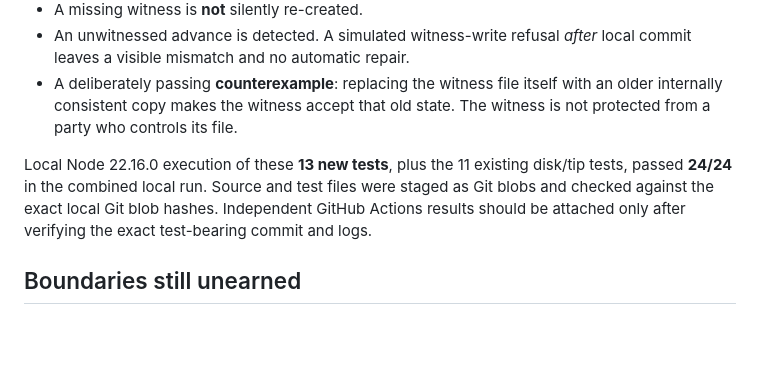
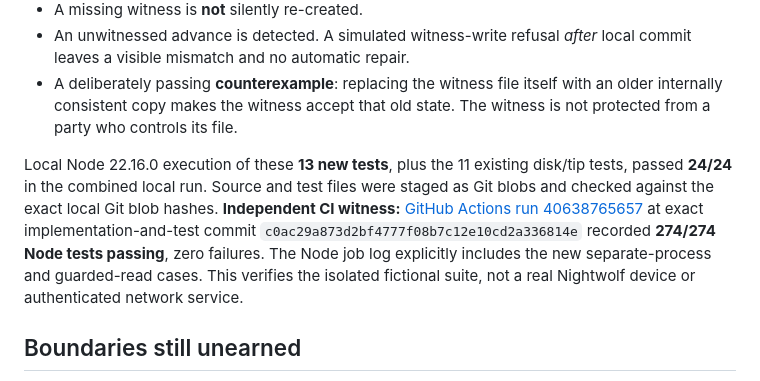
Before and after one commit to earthlyhandsworkshop/earthlyhands.org, a Markdown page: experiments/one-workshop/nightwolf-witness.md, the part around the change. Drawn GitHub-style; blank space fills up the shorter version.

Commit message:
Record independent 274-test witness for Nightwolf process-gated mirror

```diff
--- a/experiments/one-workshop/nightwolf-witness.md
+++ b/experiments/one-workshop/nightwolf-witness.md
@@ -29,7 +29,7 @@ The [eight witness tests](./nightwolf-witness.test.mjs) and [five guarded-read t
 - An unwitnessed advance is detected. A simulated witness-write refusal *after* local commit leaves a visible mismatch and no automatic repair.
 - A deliberately passing **counterexample**: replacing the witness file itself with an older internally consistent copy makes the witness accept that old state. The witness is not protected from a party who controls its file.
 
-Local Node 22.16.0 execution of these **13 new tests**, plus the 11 existing disk/tip tests, passed **24/24** in the combined local run. Source and test files were staged as Git blobs and checked against the exact local Git blob hashes. Independent GitHub Actions results should be attached only after verifying the exact test-bearing commit and logs.
+Local Node 22.16.0 execution of these **13 new tests**, plus the 11 existing disk/tip tests, passed **24/24** in the combined local run. Source and test files were staged as Git blobs and checked against the exact local Git blob hashes. **Independent CI witness:** [GitHub Actions run 40638765657](https://github.com/earthlyhandsworkshop/earthlyhands.org/actions/runs/40638765657) at exact implementation-and-test commit `c0ac29a873d2bf4777f08b7c12e10cd2a336814e` recorded **274/274 Node tests passing**, zero failures. The Node job log explicitly includes the new separate-process and guarded-read cases. This verifies the isolated fictional suite, not a real Nightwolf device or authenticated network service.
 
 ## Boundaries still unearned
 
```
